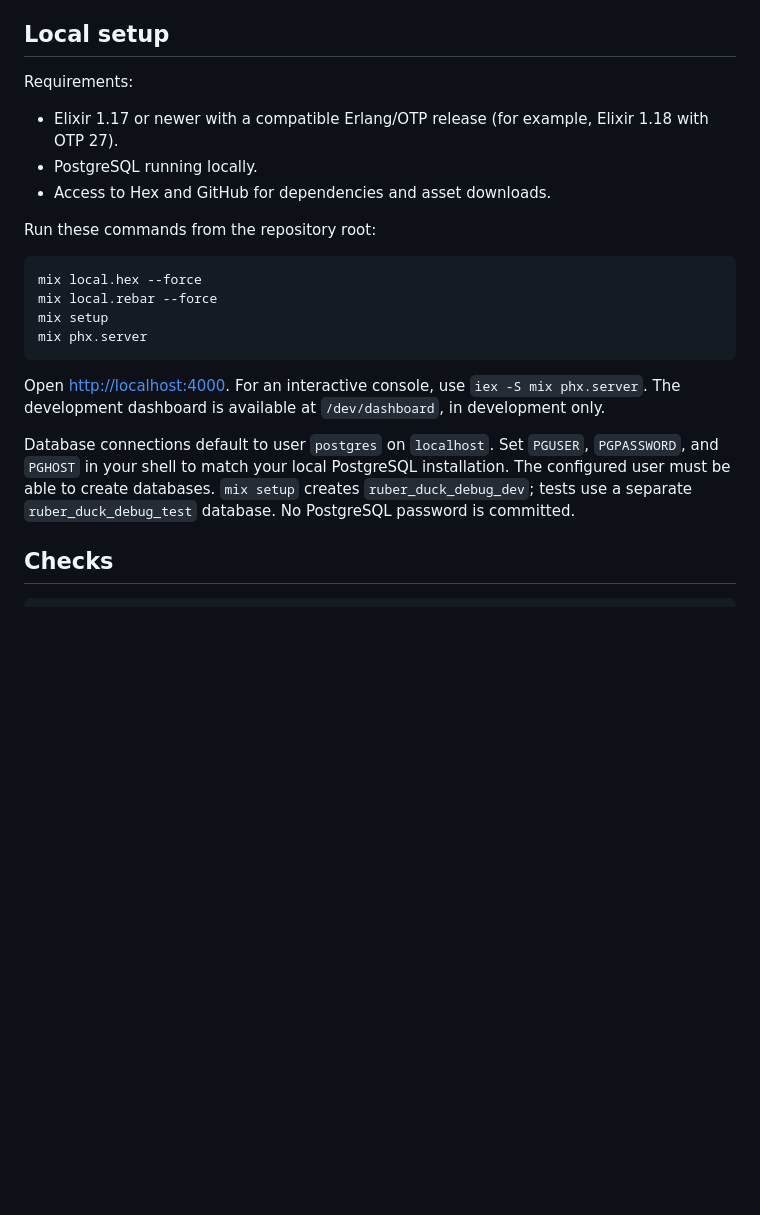
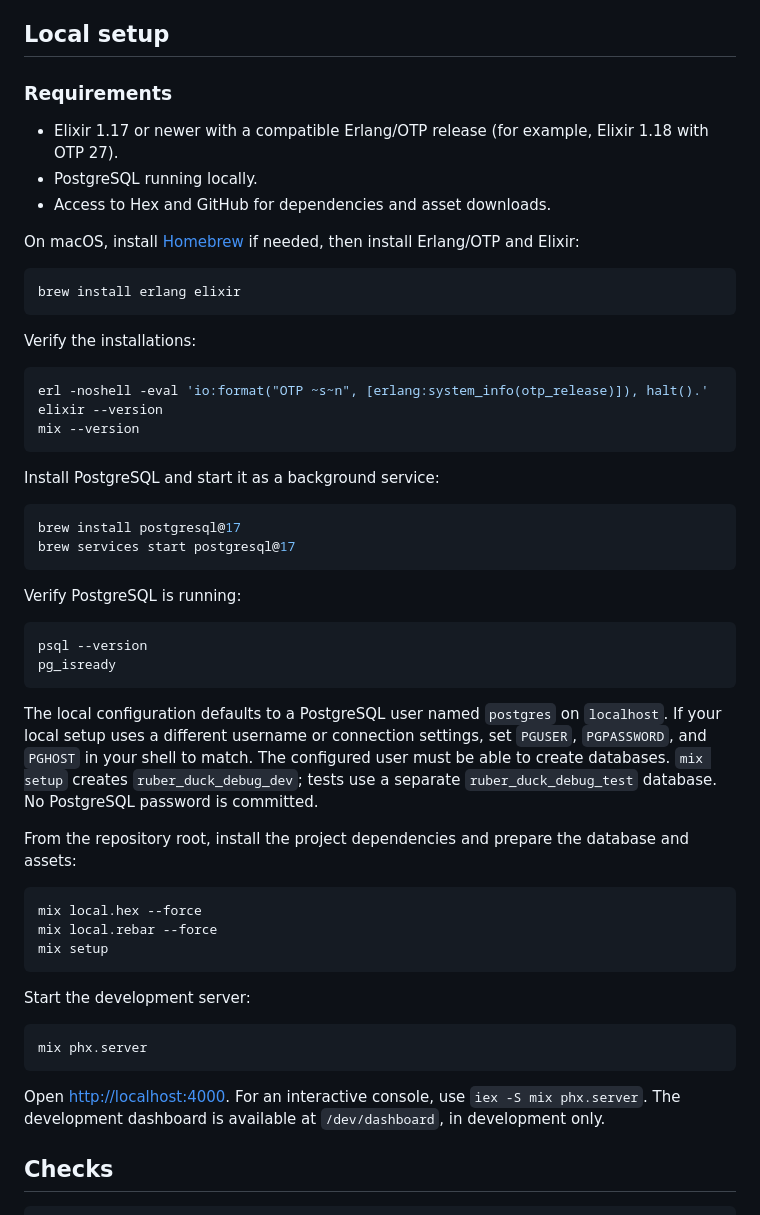
Before and after one commit to Strifewind/Ruber-duckDebug, a Markdown page: README.md, the part around the change. Rendered like a GitHub page; blank space fills up the shorter version.

Commit message:
update for elixir and postgresql install

````diff
--- a/README.md
+++ b/README.md
@@ -19,30 +19,66 @@ materials are loaded or sent to browsers.
 
 ## Local setup
 
-Requirements:
+### Requirements
 
 - Elixir 1.17 or newer with a compatible Erlang/OTP release (for example,
   Elixir 1.18 with OTP 27).
 - PostgreSQL running locally.
 - Access to Hex and GitHub for dependencies and asset downloads.
 
-Run these commands from the repository root:
+On macOS, install [Homebrew](https://brew.sh) if needed, then install Erlang/OTP
+and Elixir:
+
+```sh
+brew install erlang elixir
+```
+
+Verify the installations:
+
+```sh
+erl -noshell -eval 'io:format("OTP ~s~n", [erlang:system_info(otp_release)]), halt().'
+elixir --version
+mix --version
+```
+
+Install PostgreSQL and start it as a background service:
+
+```sh
+brew install postgresql@17
+brew services start postgresql@17
+```
+
+Verify PostgreSQL is running:
+
+```sh
+psql --version
+pg_isready
+```
+
+The local configuration defaults to a PostgreSQL user named `postgres` on
+`localhost`. If your local setup uses a different username or connection
+settings, set `PGUSER`, `PGPASSWORD`, and `PGHOST` in your shell to match.
+The configured user must be able to create databases. `mix setup` creates
+`ruber_duck_debug_dev`; tests use a separate `ruber_duck_debug_test` database.
+No PostgreSQL password is committed.
+
+From the repository root, install the project dependencies and prepare the
+database and assets:
 
 ```sh
 mix local.hex --force
 mix local.rebar --force
 mix setup
+```
+
+Start the development server:
+
+```sh
 mix phx.server
 ```
 
 Open <http://localhost:4000>. For an interactive console, use `iex -S mix phx.server`.
 The development dashboard is available at `/dev/dashboard`, in development only.
-
-Database connections default to user `postgres` on `localhost`. Set `PGUSER`,
-`PGPASSWORD`, and `PGHOST` in your shell to match your local PostgreSQL installation.
-The configured user must be able to create databases. `mix setup` creates
-`ruber_duck_debug_dev`; tests use a separate `ruber_duck_debug_test` database.
-No PostgreSQL password is committed.
 
 ## Checks
 
````
